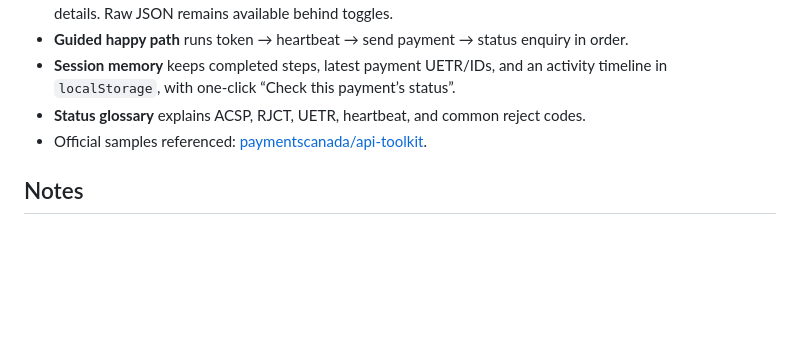
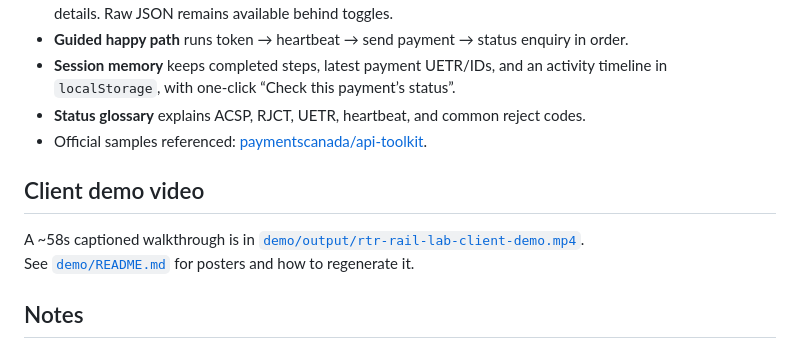
Before and after one commit to Viser994/Birthday, a Markdown page: rtr-sandbox-app/README.md, the part around the change. Drawn GitHub-style; blank space fills up the shorter version.

Commit message:
Document client demo video location in README
Co-authored-by: Viser994 <Viser994@users.noreply.github.com>

```diff
--- a/rtr-sandbox-app/README.md
+++ b/rtr-sandbox-app/README.md
@@ -62,6 +62,11 @@ Serves the built UI from the Express server on `PORT` (default `8787`).
 - **Status glossary** explains ACSP, RJCT, UETR, heartbeat, and common reject codes.
 - Official samples referenced: [paymentscanada/api-toolkit](https://github.com/paymentscanada/api-toolkit).
 
+## Client demo video
+
+A ~58s captioned walkthrough is in [`demo/output/rtr-rail-lab-client-demo.mp4`](demo/output/rtr-rail-lab-client-demo.mp4).
+See [`demo/README.md`](demo/README.md) for posters and how to regenerate it.
+
 ## Notes
 
 - Sandbox tokens expire in about **5 minutes**; each run fetches a fresh token in live mode.
```
